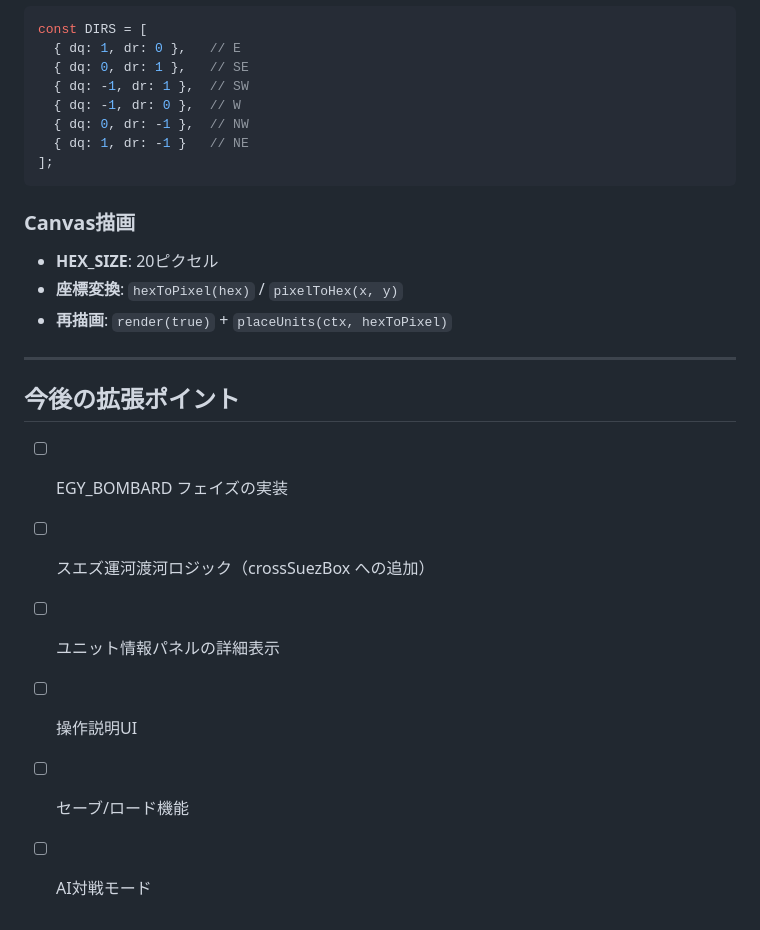
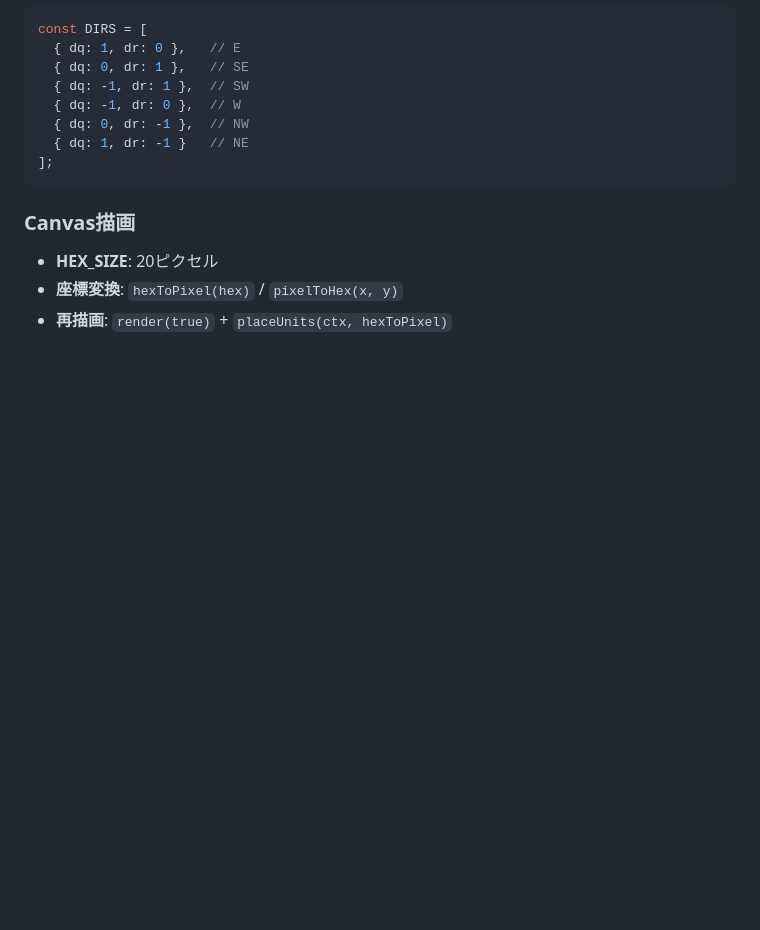
Before and after one commit to atsuki-seo/AcrossSuez-Web, a Markdown page: README.md, the part around the change. GitHub-like rendering; blank space fills up the shorter version.

Commit message:
README.md の更新

```diff
--- a/README.md
+++ b/README.md
@@ -195,14 +195,3 @@ const DIRS = [
 - **HEX_SIZE**: 20ピクセル
 - **座標変換**: `hexToPixel(hex)` / `pixelToHex(x, y)`
 - **再描画**: `render(true)` + `placeUnits(ctx, hexToPixel)`
-
----
-
-## 今後の拡張ポイント
-
-- [ ] EGY_BOMBARD フェイズの実装
-- [ ] スエズ運河渡河ロジック（crossSuezBox への追加）
-- [ ] ユニット情報パネルの詳細表示
-- [ ] 操作説明UI
-- [ ] セーブ/ロード機能
-- [ ] AI対戦モード
```
